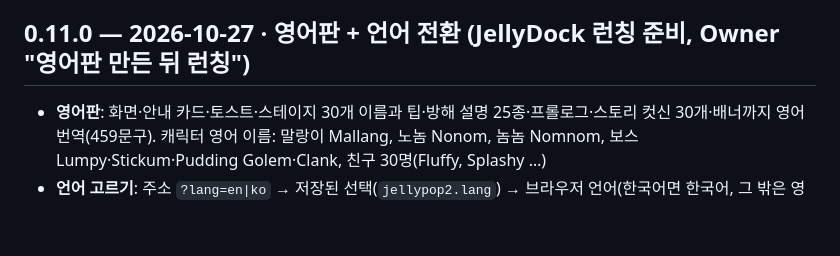
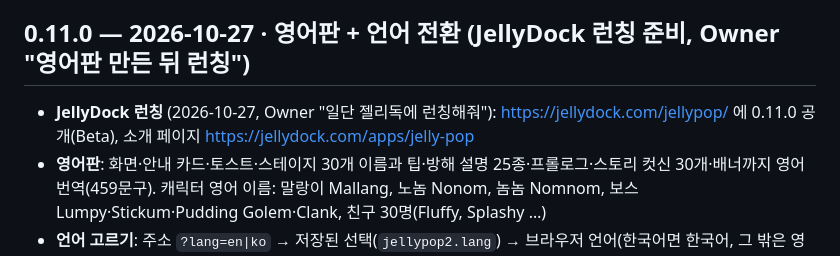
Before and after one commit to samk83/jellypop, a Markdown page: CHANGELOG.md, the part around the change. Rendered like a GitHub page; blank space fills up the shorter version.

Commit message:
STATUS·CHANGELOG: 영어판 JellyDock 런칭 완료 기록
Co-Authored-By: Claude Opus 5.5 <noreply@anthropic.com>
Claude-Session: https://claude.ai/code/session_01AosnshduvX3CNRKee2X3Bj

```diff
--- a/CHANGELOG.md
+++ b/CHANGELOG.md
@@ -13,6 +13,7 @@
 - 못 한 것: 이 클라우드에서는 Android SDK·Mac이 없어 APK/AAB·아이폰 빌드는 직접 해 보지 못함(설정·플러그인 연결까지만 확인)
 
 ## 0.11.0 — 2026-10-27 · 영어판 + 언어 전환 (JellyDock 런칭 준비, Owner "영어판 만든 뒤 런칭")
+- **JellyDock 런칭** (2026-10-27, Owner "일단 젤리독에 런칭해줘"): https://jellydock.com/jellypop/ 에 0.11.0 공개(Beta), 소개 페이지 https://jellydock.com/apps/jelly-pop
 - **영어판**: 화면·안내 카드·토스트·스테이지 30개 이름과 팁·방해 설명 25종·프롤로그·스토리 컷신 30개·배너까지 영어 번역(459문구). 캐릭터 영어 이름: 말랑이 Mallang, 노놈 Nonom, 놈놈 Nomnom, 보스 Lumpy·Stickum·Pudding Golem·Clank, 친구 30명(Fluffy, Splashy …)
 - **언어 고르기**: 주소 `?lang=en|ko` → 저장된 선택(`jellypop2.lang`) → 브라우저 언어(한국어면 한국어, 그 밖은 영어). 타이틀 오른쪽 위 **English / 한국어** 버튼으로 바꾸면 저장되고 다시 열림
 - 구조: `i18n.js`(엔진, `T('한국어 {n}', { n })`, 정적 HTML은 `JellyI18n.apply()`), `lang-en.js`(영어 사전, 키 = 한국어 원문). 다른 파일에서 문구 추가는 `JellyI18n.add({...})`
```
Also changed, not shown: STATUS.md (+1 -1 lines).
